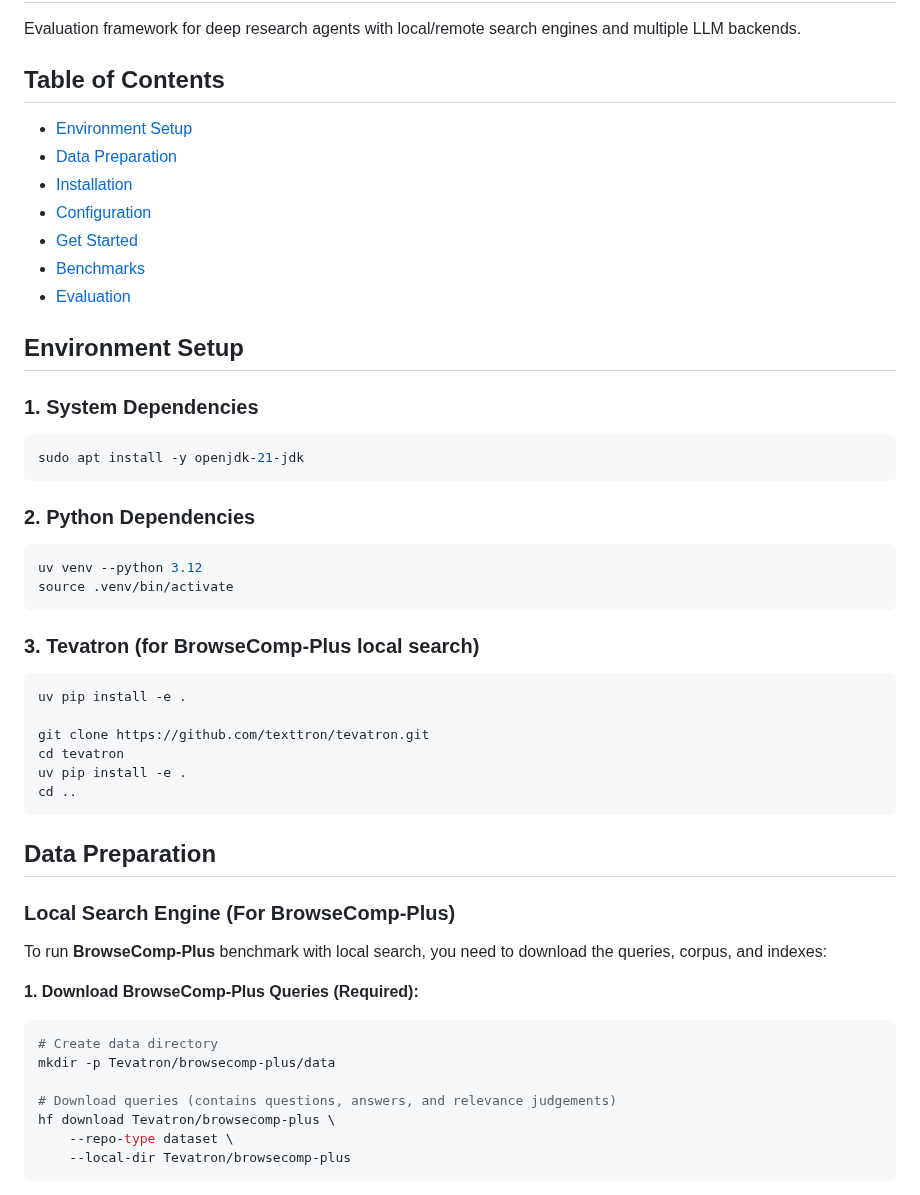
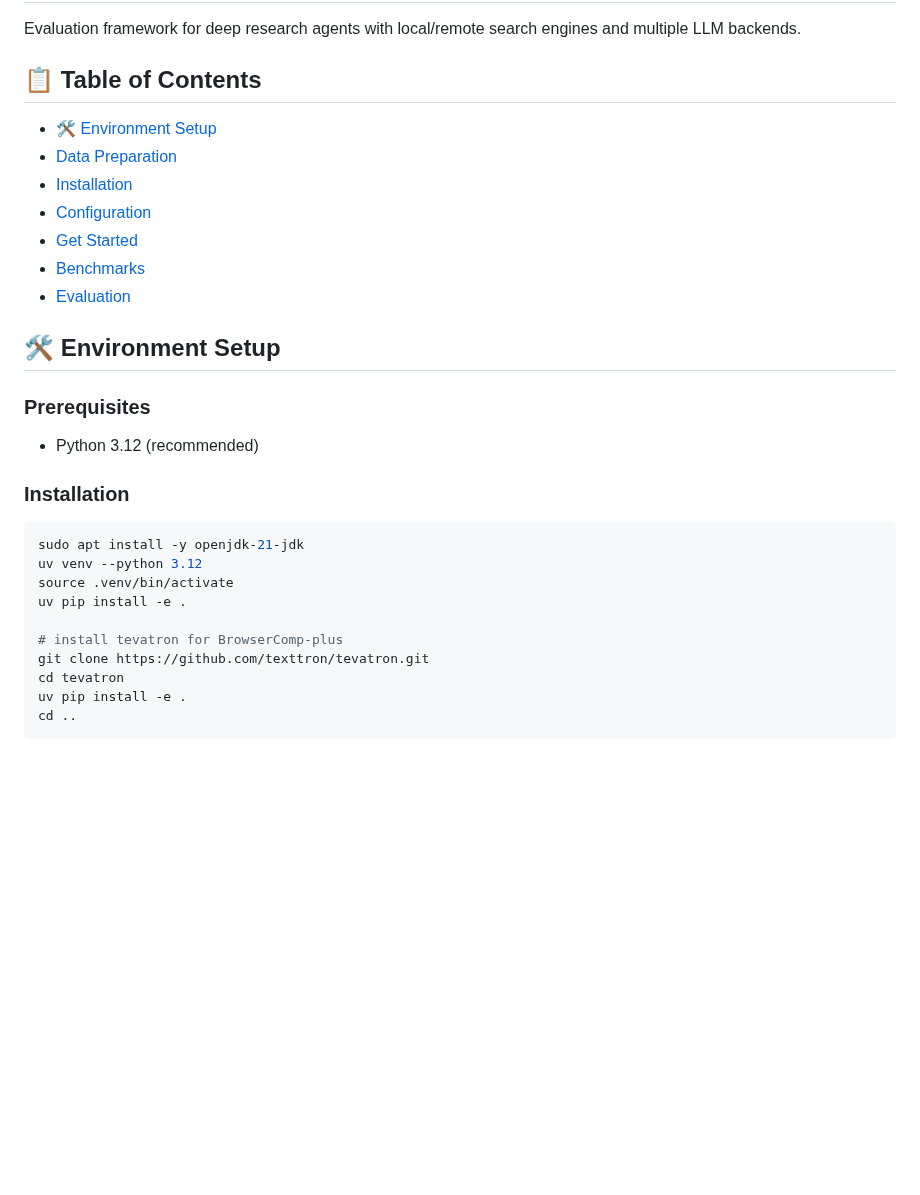
Before and after one commit to lms2004/OpenResearch, a Markdown page: README.md, the part around one of its changes. Drawn GitHub-style; blank space fills up the shorter version.

````diff
--- a/README.md
+++ b/README.md
@@ -19,9 +19,9 @@
 
 Evaluation framework for deep research agents with local/remote search engines and multiple LLM backends.
 
-## Table of Contents
+## 📋 Table of Contents
 
-- [Environment Setup](#environment-setup)
+- [🛠 Environment Setup](#environment-setup)
 - [Data Preparation](#data-preparation)
 - [Installation](#installation)
 - [Configuration](#configuration)
@@ -29,46 +29,21 @@ Evaluation framework for deep research agents with local/remote search engines a
 - [Benchmarks](#benchmarks)
 - [Evaluation](#evaluation)
 
-## Environment Setup
+## 🛠 Environment Setup
+### Prerequisites
++ Python 3.12 (recommended)
 
-### 1. System Dependencies
-
+### Installation
 ```bash
 sudo apt install -y openjdk-21-jdk
-```
-
-### 2. Python Dependencies
-
-```bash
 uv venv --python 3.12
 source .venv/bin/activate
-```
-
-### 3. Tevatron (for BrowseComp-Plus local search)
-
-```bash
 uv pip install -e .
 
+# install tevatron for BrowserComp-plus
 git clone https://github.com/texttron/tevatron.git
 cd tevatron
 uv pip install -e .
 cd ..
 ```
 
-## Data Preparation
-
-### Local Search Engine (For BrowseComp-Plus)
-
-To run **BrowseComp-Plus** benchmark with local search, you need to download the queries, corpus, and indexes:
-
-**1. Download BrowseComp-Plus Queries (Required):**
-```bash
-# Create data directory
-mkdir -p Tevatron/browsecomp-plus/data
-
-# Download queries (contains questions, answers, and relevance judgements)
-hf download Tevatron/browsecomp-plus \
-    --repo-type dataset \
-    --local-dir Tevatron/browsecomp-plus
-```
-
````
Also changed, not shown: other parts of README.md (+1 -40 lines).
